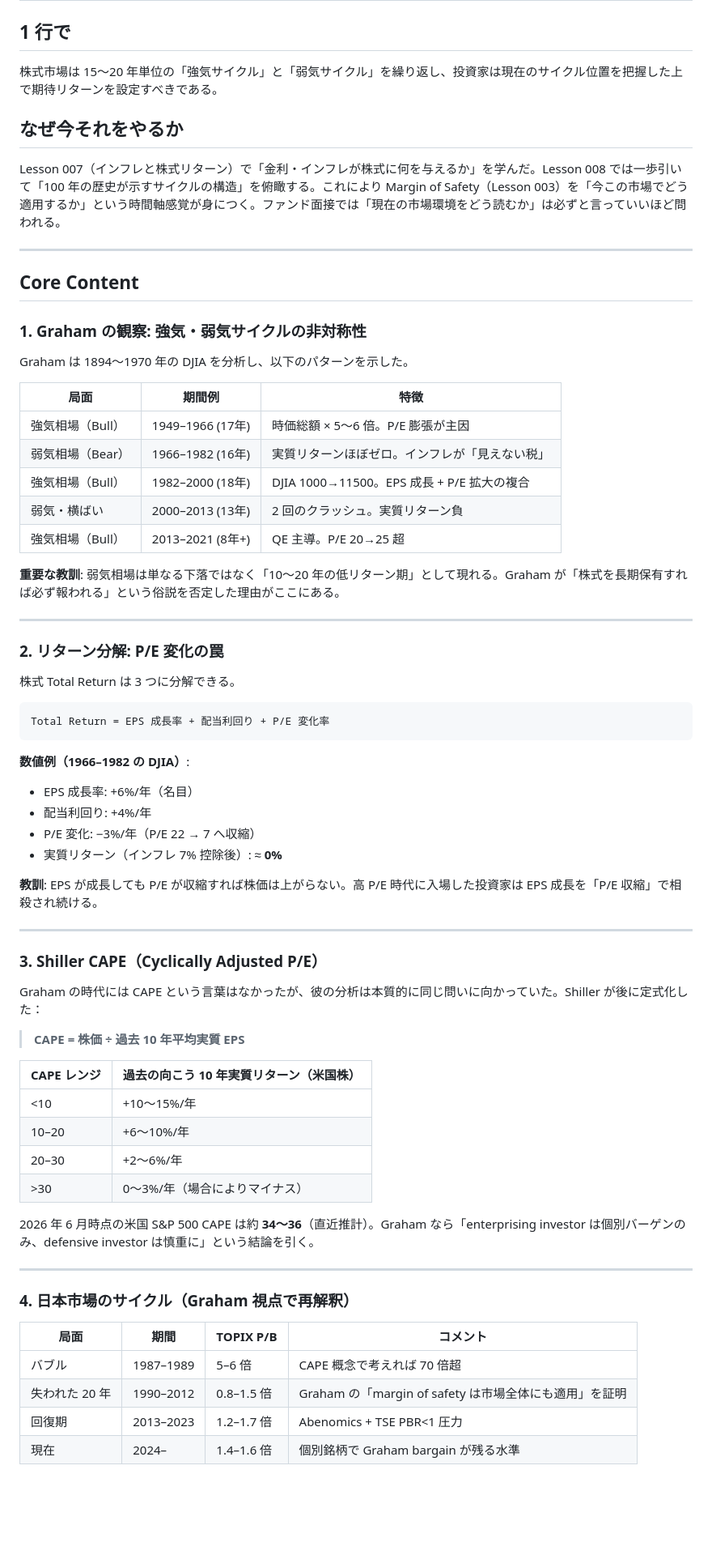
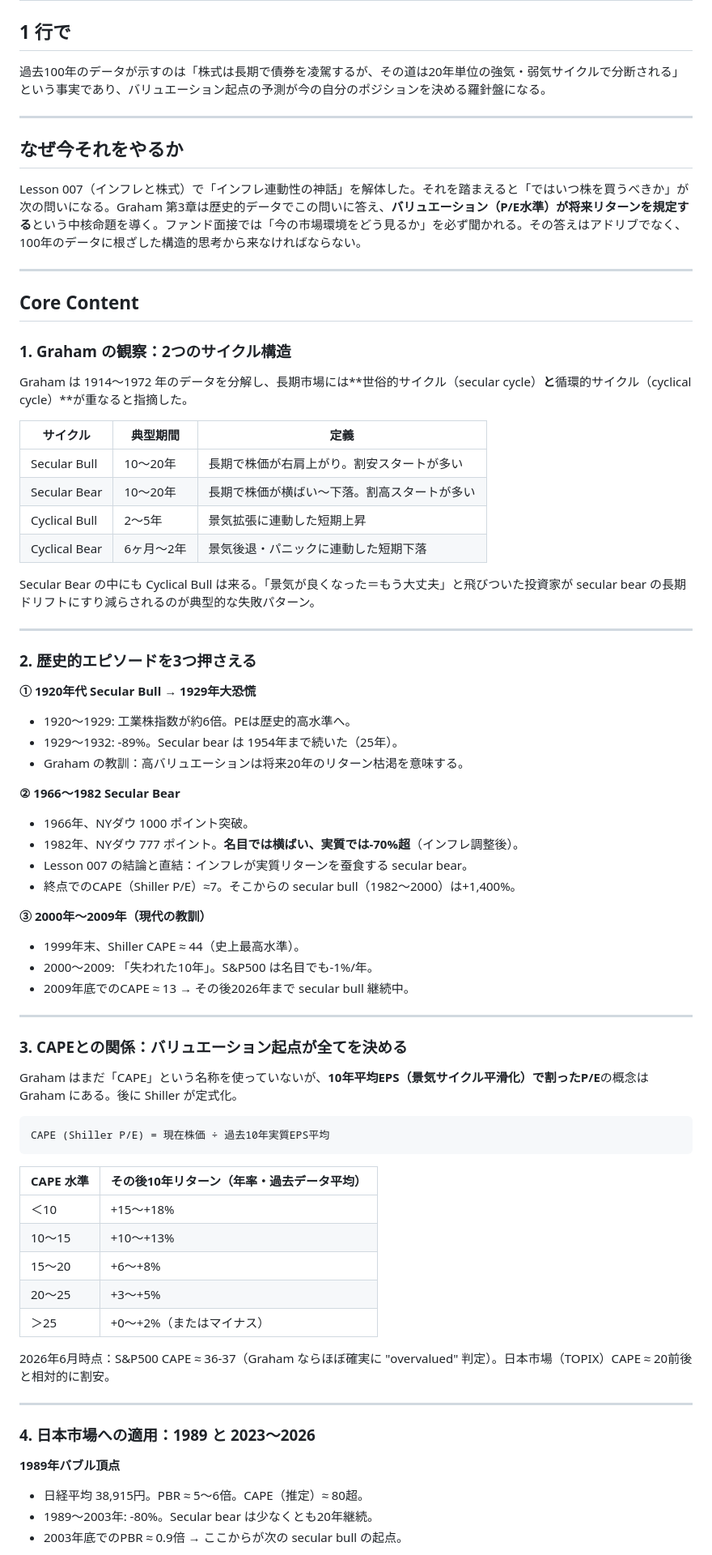
Before and after one commit to reosen613/reo-pm-memory, a Markdown page: study/lessons/lesson-008.md, the part around one of its changes. Shown at 81% size. GitHub-like rendering; blank space fills up the shorter version.

Commit message:
Lesson 008 — A Century of Stock Market History — cycles の patterns

````diff
--- a/study/lessons/lesson-008.md
+++ b/study/lessons/lesson-008.md
@@ -8,72 +8,76 @@ estimated_reading: ~10 min
 # Lesson 008 — A Century of Stock Market History — cycles の patterns
 
 ## 1 行で
-株式市場は 15〜20 年単位の「強気サイクル」と「弱気サイクル」を繰り返し、投資家は現在のサイクル位置を把握した上で期待リターンを設定すべきである。
+過去100年のデータが示すのは「株式は長期で債券を凌駕するが、その道は20年単位の強気・弱気サイクルで分断される」という事実であり、バリュエーション起点の予測が今の自分のポジションを決める羅針盤になる。
+
+---
 
 ## なぜ今それをやるか
-Lesson 007（インフレと株式リターン）で「金利・インフレが株式に何を与えるか」を学んだ。Lesson 008 では一歩引いて「100 年の歴史が示すサイクルの構造」を俯瞰する。これにより Margin of Safety（Lesson 003）を「今この市場でどう適用するか」という時間軸感覚が身につく。ファンド面接では「現在の市場環境をどう読むか」は必ずと言っていいほど問われる。
+Lesson 007（インフレと株式）で「インフレ連動性の神話」を解体した。それを踏まえると「ではいつ株を買うべきか」が次の問いになる。Graham 第3章は歴史的データでこの問いに答え、**バリュエーション（P/E水準）が将来リターンを規定する**という中核命題を導く。ファンド面接では「今の市場環境をどう見るか」を必ず聞かれる。その答えはアドリブでなく、100年のデータに根ざした構造的思考から来なければならない。
 
 ---
 
 ## Core Content
 
-### 1. Graham の観察: 強気・弱気サイクルの非対称性
+### 1. Graham の観察：2つのサイクル構造
 
-Graham は 1894〜1970 年の DJIA を分析し、以下のパターンを示した。
+Graham は 1914〜1972 年のデータを分解し、長期市場には**世俗的サイクル（secular cycle）**と**循環的サイクル（cyclical cycle）**が重なると指摘した。
 
-| 局面 | 期間例 | 特徴 |
-|------|--------|------|
-| 強気相場（Bull） | 1949–1966 (17年) | 時価総額 × 5〜6 倍。P/E 膨張が主因 |
-| 弱気相場（Bear） | 1966–1982 (16年) | 実質リターンほぼゼロ。インフレが「見えない税」 |
-| 強気相場（Bull） | 1982–2000 (18年) | DJIA 1000→11500。EPS 成長 + P/E 拡大の複合 |
-| 弱気・横ばい | 2000–2013 (13年) | 2 回のクラッシュ。実質リターン負 |
-| 強気相場（Bull） | 2013–2021 (8年+) | QE 主導。P/E 20→25 超 |
+| サイクル | 典型期間 | 定義 |
+|---|---|---|
+| Secular Bull | 10〜20年 | 長期で株価が右肩上がり。割安スタートが多い |
+| Secular Bear | 10〜20年 | 長期で株価が横ばい〜下落。割高スタートが多い |
+| Cyclical Bull | 2〜5年 | 景気拡張に連動した短期上昇 |
+| Cyclical Bear | 6ヶ月〜2年 | 景気後退・パニックに連動した短期下落 |
 
-**重要な教訓**: 弱気相場は単なる下落ではなく「10〜20 年の低リターン期」として現れる。Graham が「株式を長期保有すれば必ず報われる」という俗説を否定した理由がここにある。
+Secular Bear の中にも Cyclical Bull は来る。「景気が良くなった＝もう大丈夫」と飛びついた投資家が secular bear の長期ドリフトにすり減らされるのが典型的な失敗パターン。
 
 ---
 
-### 2. リターン分解: P/E 変化の罠
+### 2. 歴史的エピソードを3つ押さえる
 
-株式 Total Return は 3 つに分解できる。
+**① 1920年代 Secular Bull → 1929年大恐慌**
+- 1920〜1929: 工業株指数が約6倍。PEは歴史的高水準へ。
+- 1929〜1932: -89%。Secular bear は 1954年まで続いた（25年）。
+- Graham の教訓：高バリュエーションは将来20年のリターン枯渇を意味する。
 
-```
-Total Return = EPS 成長率 + 配当利回り + P/E 変化率
-```
+**② 1966〜1982 Secular Bear**
+- 1966年、NYダウ 1000 ポイント突破。
+- 1982年、NYダウ 777 ポイント。**名目では横ばい、実質では-70%超**（インフレ調整後）。
+- Lesson 007 の結論と直結：インフレが実質リターンを蚕食する secular bear。
+- 終点でのCAPE（Shiller P/E）≈7。そこからの secular bull（1982〜2000）は+1,400%。
 
-**数値例（1966–1982 の DJIA）**:
-- EPS 成長率: +6%/年（名目）
-- 配当利回り: +4%/年
-- P/E 変化: −3%/年（P/E 22 → 7 へ収縮）
-- 実質リターン（インフレ 7% 控除後）: ≈ **0%**
-
-**教訓**: EPS が成長しても P/E が収縮すれば株価は上がらない。高 P/E 時代に入場した投資家は EPS 成長を「P/E 収縮」で相殺され続ける。
+**③ 2000年〜2009年（現代の教訓）**
+- 1999年末、Shiller CAPE ≈ 44（史上最高水準）。
+- 2000〜2009: 「失われた10年」。S&P500 は名目でも-1%/年。
+- 2009年底でのCAPE ≈ 13 → その後2026年まで secular bull 継続中。
 
 ---
 
-### 3. Shiller CAPE（Cyclically Adjusted P/E）
+### 3. CAPEとの関係：バリュエーション起点が全てを決める
 
-Graham の時代には CAPE という言葉はなかったが、彼の分析は本質的に同じ問いに向かっていた。Shiller が後に定式化した：
+Graham はまだ「CAPE」という名称を使っていないが、**10年平均EPS（景気サイクル平滑化）で割ったP/E**の概念は Graham にある。後に Shiller が定式化。
 
-> **CAPE = 株価 ÷ 過去 10 年平均実質 EPS**
+```
+CAPE (Shiller P/E) = 現在株価 ÷ 過去10年実質EPS平均
+```
 
-| CAPE レンジ | 過去の向こう 10 年実質リターン（米国株） |
-|-------------|----------------------------------------|
-| <10 | +10〜15%/年 |
-| 10–20 | +6〜10%/年 |
-| 20–30 | +2〜6%/年 |
-| >30 | 0〜3%/年（場合によりマイナス） |
+| CAPE 水準 | その後10年リターン（年率・過去データ平均） |
+|---|---|
+| ＜10 | +15〜+18% |
+| 10〜15 | +10〜+13% |
+| 15〜20 | +6〜+8% |
+| 20〜25 | +3〜+5% |
+| ＞25 | +0〜+2%（またはマイナス） |
 
-2026 年 6 月時点の米国 S&P 500 CAPE は約 **34〜36**（直近推計）。Graham なら「enterprising investor は個別バーゲンのみ、defensive investor は慎重に」という結論を引く。
+2026年6月時点：S&P500 CAPE ≈ 36-37（Graham ならほぼ確実に "overvalued" 判定）。日本市場（TOPIX）CAPE ≈ 20前後と相対的に割安。
 
 ---
 
-### 4. 日本市場のサイクル（Graham 視点で再解釈）
+### 4. 日本市場への適用：1989 と 2023〜2026
 
-| 局面 | 期間 | TOPIX P/B | コメント |
-|------|------|-----------|---------|
-| バブル | 1987–1989 | 5–6 倍 | CAPE 概念で考えれば 70 倍超 |
-| 失われた 20 年 | 1990–2012 | 0.8–1.5 倍 | Graham の「margin of safety は市場全体にも適用」を証明 |
-| 回復期 | 2013–2023 | 1.2–1.7 倍 | Abenomics + TSE PBR<1 圧力 |
-| 現在 | 2024– | 1.4–1.6 倍 | 個別銘柄で Graham bargain が残る水準 |
+**1989年バブル頂点**
+- 日経平均 38,915円。PBR ≈ 5〜6倍。CAPE（推定）≈ 80超。
+- 1989〜2003年: -80%。Secular bear は少なくとも20年継続。
+- 2003年底でのPBR ≈ 0.9倍 → ここからが次の secular bull の起点。
 
````
Also changed, not shown: other parts of study/lessons/lesson-008.md (+23 -20 lines).
